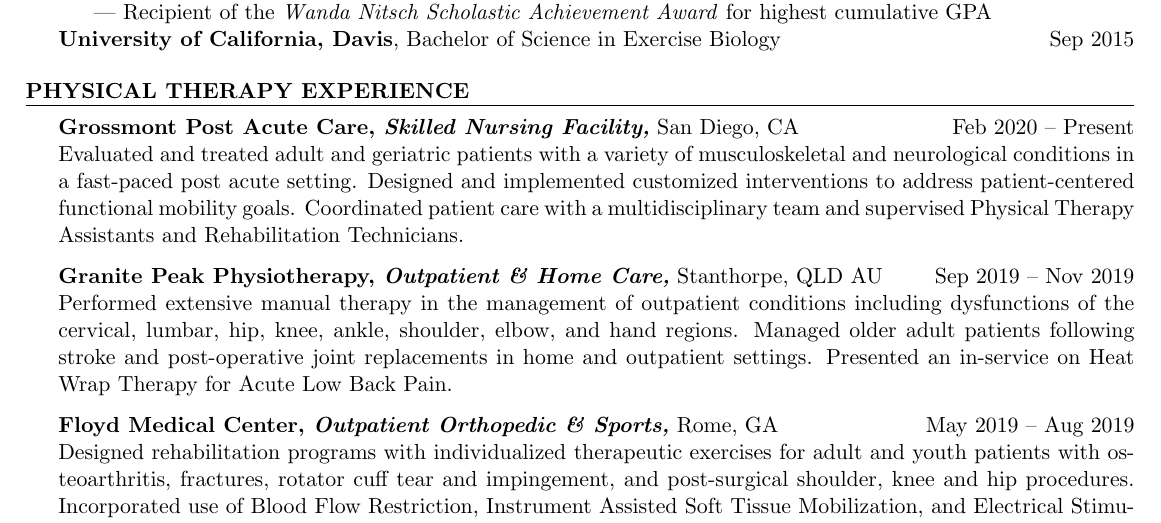
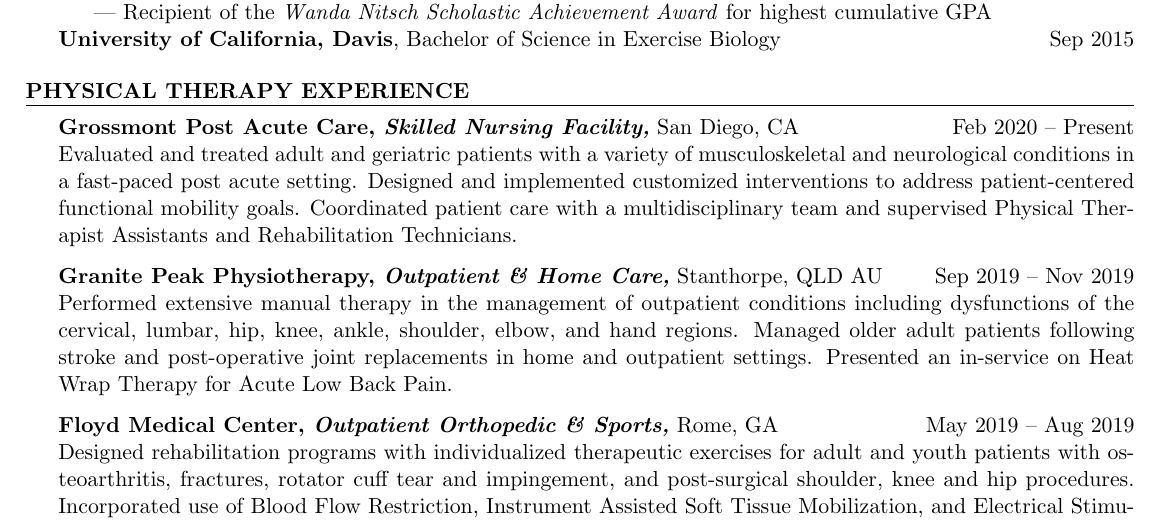
Before and after one commit to kc-george/Resume, a LaTeX CV (main.tex): part of the page, cut so that both start at the same text. Compiled offline with pdfLaTeX.

Commit message:
Corrected typo

```diff
--- a/main.tex
+++ b/main.tex
@@ -21,7 +21,7 @@
 \begin{rSection}{PHYSICAL THERAPY EXPERIENCE}
 \textbf{Grossmont Post Acute Care, \textit{Skilled Nursing Facility,}} San Diego, CA
 \hfill Feb 2020 -- Present\\
-Evaluated and treated adult and geriatric patients with a variety of musculoskeletal and neurological conditions in a fast-paced post acute setting. Designed and implemented customized interventions to address patient-centered functional mobility goals. Coordinated patient care with a multidisciplinary team and supervised Physical Therapy Assistants and Rehabilitation Technicians.
+Evaluated and treated adult and geriatric patients with a variety of musculoskeletal and neurological conditions in a fast-paced post acute setting. Designed and implemented customized interventions to address patient-centered functional mobility goals. Coordinated patient care with a multidisciplinary team and supervised Physical Therapist Assistants and Rehabilitation Technicians.
 
 \textbf{Granite Peak Physiotherapy, \textit{Outpatient \& Home Care,}} Stanthorpe, QLD AU
 \hfill Sep 2019 -- Nov 2019\\
```
